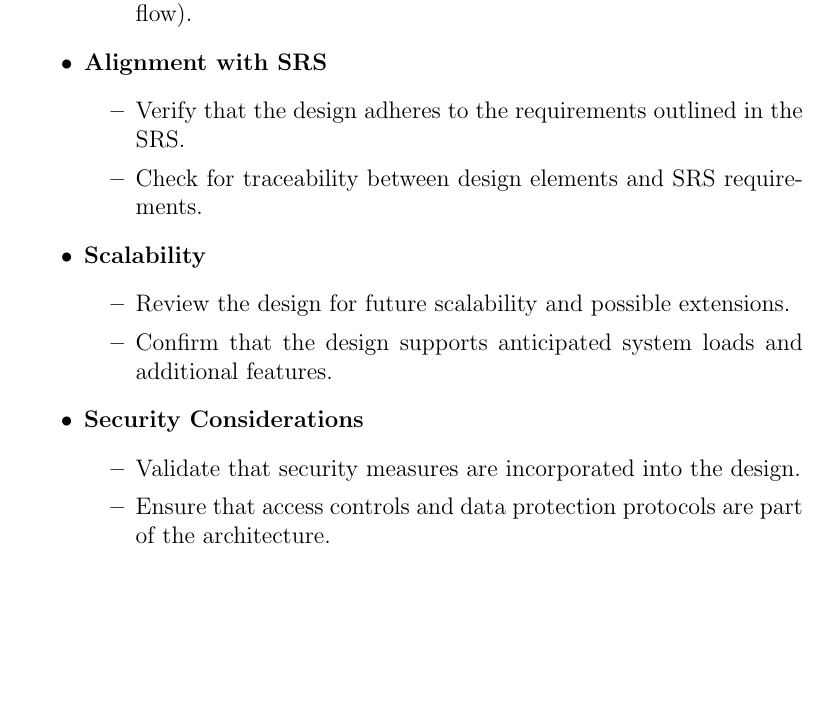
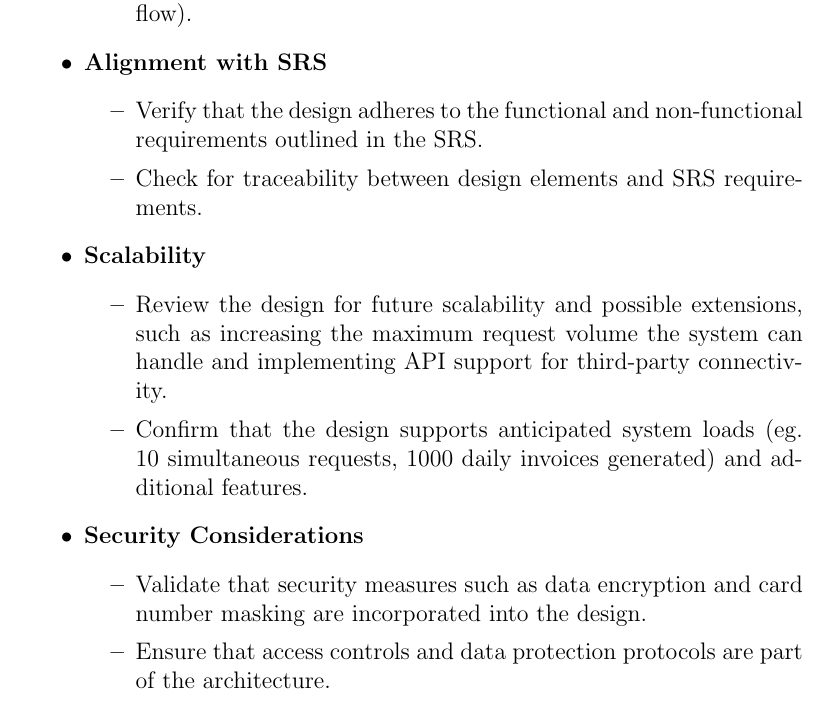
Before and after one commit to ausbennett/mes-finance-platform, a LaTeX document (docs/VnVPlan/VnVPlan.tex): part of page 12 of 57, cut so that both start at the same text, the shorter picture padded with empty space. Compiled offline with pdfLaTeX.

Commit message:
Adding specific requirements examples from SRS to section 3.3 (Peer Review #43)

```diff
--- a/docs/VnVPlan/VnVPlan.tex
+++ b/docs/VnVPlan/VnVPlan.tex
@@ -242,17 +242,17 @@ These reviews will be documented, and necessary modifications will be made to st
     \end{itemize}
     \item \textbf{Alignment with SRS}
     \begin{itemize}
-        \item Verify that the design adheres to the requirements outlined in the SRS.
+        \item Verify that the design adheres to the functional and non-functional requirements outlined in the SRS.
         \item Check for traceability between design elements and SRS requirements.
     \end{itemize}
     \item \textbf{Scalability}
     \begin{itemize}
-        \item Review the design for future scalability and possible extensions.
-        \item Confirm that the design supports anticipated system loads and additional features.
+        \item Review the design for future scalability and possible extensions, such as increasing the maximum request volume the system can handle and implementing API support for third-party connectivity.
+        \item Confirm that the design supports anticipated system loads (eg. 10 simultaneous requests, 1000 daily invoices generated) and additional features.
     \end{itemize}
     \item \textbf{Security Considerations}
     \begin{itemize}
-        \item Validate that security measures are incorporated into the design.
+        \item Validate that security measures such as data encryption and card number masking are incorporated into the design.
         \item Ensure that access controls and data protection protocols are part of the architecture.
     \end{itemize}
     \item \textbf{Peer Review and Feedback}
```
